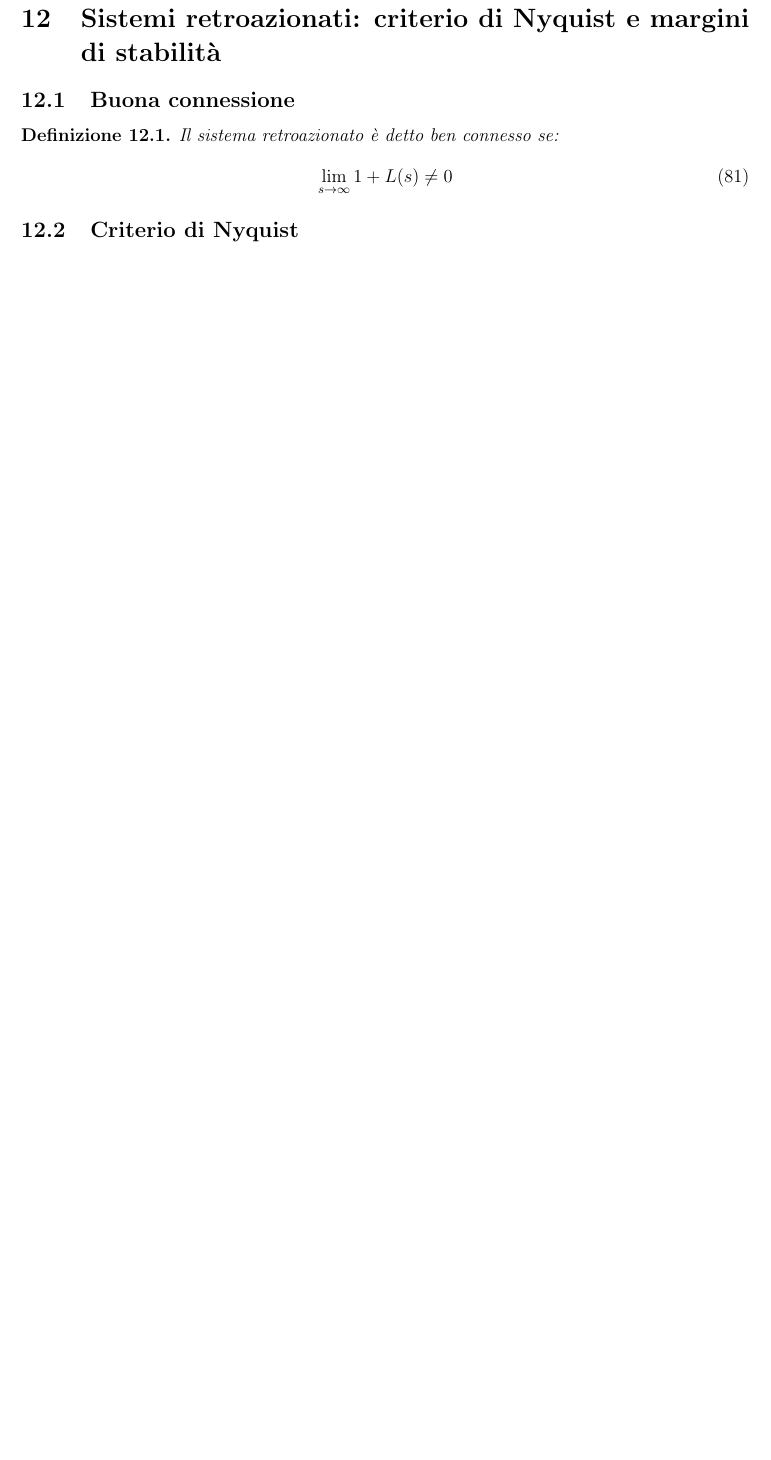
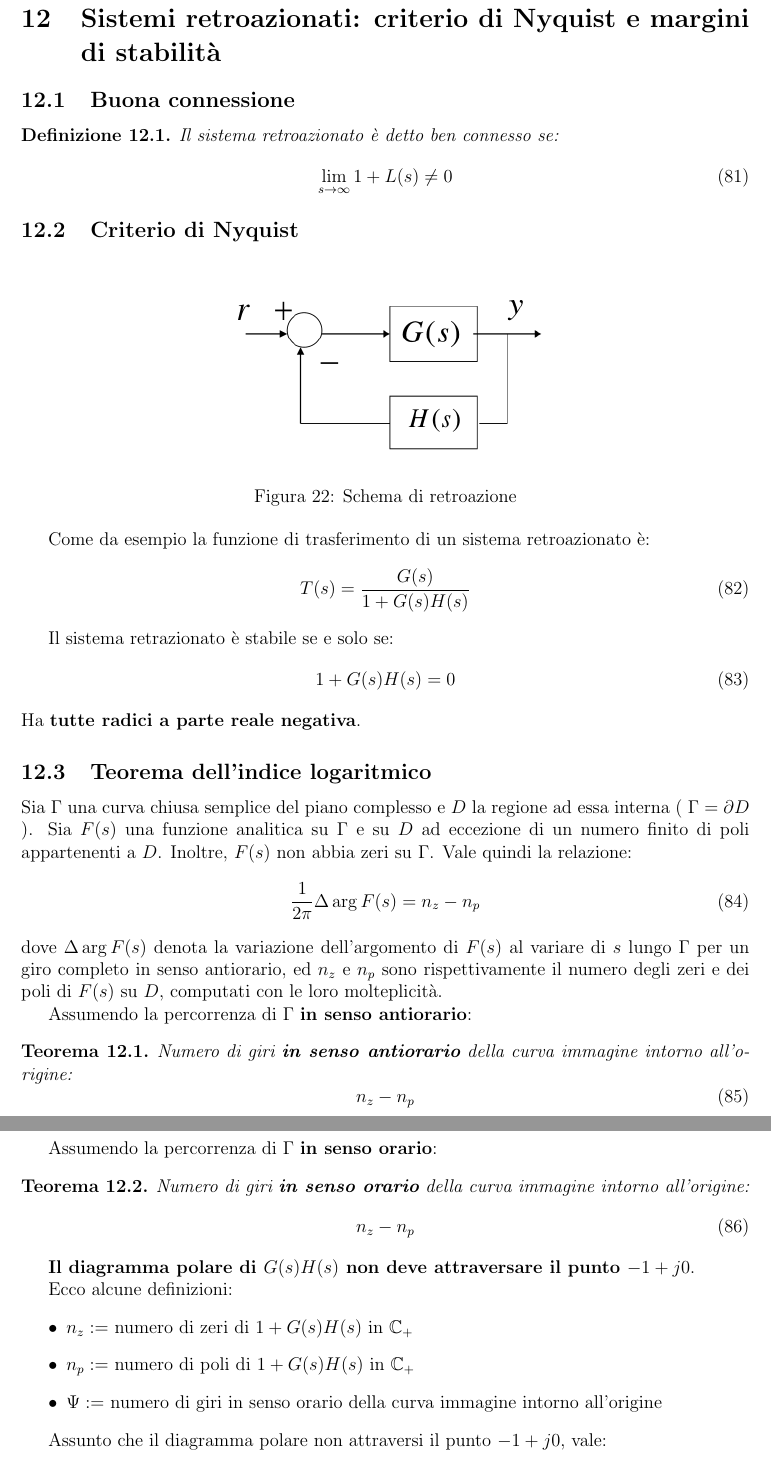
Before and after one commit to kanopo/fondamenti-di-controlli-automatici, a LaTeX document (main.tex, which reads 12_sistemi_retrazionati_criterio_nyquist.tex): part of page 26 of 26 before the commit and two parts of pages 26 and 27 of 27 after it, the two joined at a grey line, cut so that both start at the same text, the shorter picture padded with empty space. Compiled offline with pdfLaTeX.

Commit message:
added lesson 12

```diff
--- a/12_sistemi_retrazionati_criterio_nyquist.tex
+++ b/12_sistemi_retrazionati_criterio_nyquist.tex
@@ -4,10 +4,84 @@
 
 \begin{definition}
   Il sistema retroazionato è detto ben connesso se:
-  \begin{align}
+  \begin{equation}
     \lim_{s\to\infty} 1 + L(s) \neq 0
-  \end{align}
+  \end{equation}
 \end{definition}
 
 
 \subsection{Criterio di Nyquist}
+
+\begin{figure}[h!]
+  \centering
+  \includegraphics[width=0.5\textwidth]{./images/retroazione.png}
+  \caption{Schema di retroazione}
+  \label{fig:retroazione2}
+\end{figure}
+
+Come da esempio la funzione di trasferimento di un sistema retroazionato è:
+\begin{equation}
+  T(s) = \frac{G(s)}{1 + G(s)H(s)}
+\end{equation}
+
+
+Il sistema retrazionato è stabile se e solo se:
+\begin{equation}
+  1 + G(s)H(s) = 0
+\end{equation}
+Ha \textbf{tutte radici a parte reale negativa}.
+
+
+
+
+\subsection{Teorema dell'indice logaritmico}
+Sia \( \Gamma \) una curva chiusa semplice del piano complesso e \( D \) la
+regione ad essa interna ( \( \Gamma = \partial D \) ). Sia \( F(s) \) una
+funzione analitica su \( \Gamma \) e su \( D \) ad eccezione di un numero
+finito di poli appartenenti a \( D \). Inoltre, \( F(s) \) non abbia zeri su \(
+\Gamma \). Vale quindi la relazione: \begin{equation} \frac{1}{2\pi} \Delta
+\arg F(s) = n_z - n_p \end{equation} dove \( \Delta \arg F(s) \) denota la
+variazione dell'argomento di \( F(s) \) al variare di \( s \) lungo \( \Gamma
+\) per un giro completo in senso antiorario, ed \( n_z \) e \( n_p \) sono
+rispettivamente il numero degli zeri e dei poli di \( F(s) \) su \( D \),
+computati con le loro molteplicità.
+
+
+
+
+
+Assumendo la percorrenza di $\Gamma$ \textbf{in senso antiorario}:
+\begin{theorem}
+  Numero di giri \textbf{in senso antiorario} della curva immagine
+  intorno all'origine:
+  \begin{equation}
+    n_{z} - n_{p}
+  \end{equation}
+\end{theorem}
+
+
+
+Assumendo la percorrenza di $\Gamma$ \textbf{in senso orario}:
+\begin{theorem}
+  Numero di giri \textbf{in senso orario} della curva immagine
+  intorno all'origine:
+  \begin{equation}
+    n_{z} - n_{p}
+  \end{equation}
+\end{theorem}
+
+
+
+\textbf{Il diagramma polare di $G(s)H(s)$ non deve attraversare il punto
+$-1+j0$}.
+
+Ecco alcune definizioni:
+\begin{itemize}
+  \item $n_z :=$ numero di zeri di $1 + G(s)H(s)$ in $\mathbb{C}_{+}$
+  \item $n_p :=$ numero di poli di $1 + G(s)H(s)$ in $\mathbb{C}_{+}$
+  \item $\Psi := $ numero di giri in senso orario della curva immagine
+    intorno all'origine
+\end{itemize}
+
+Assunto che il diagramma polare non attraversi il punto $-1+j0$, vale:
+\begin{equation}
```
Also changed, not shown: 12_sistemi_retrazionati_criterio_nyquist.tex (48 more changed lines).
